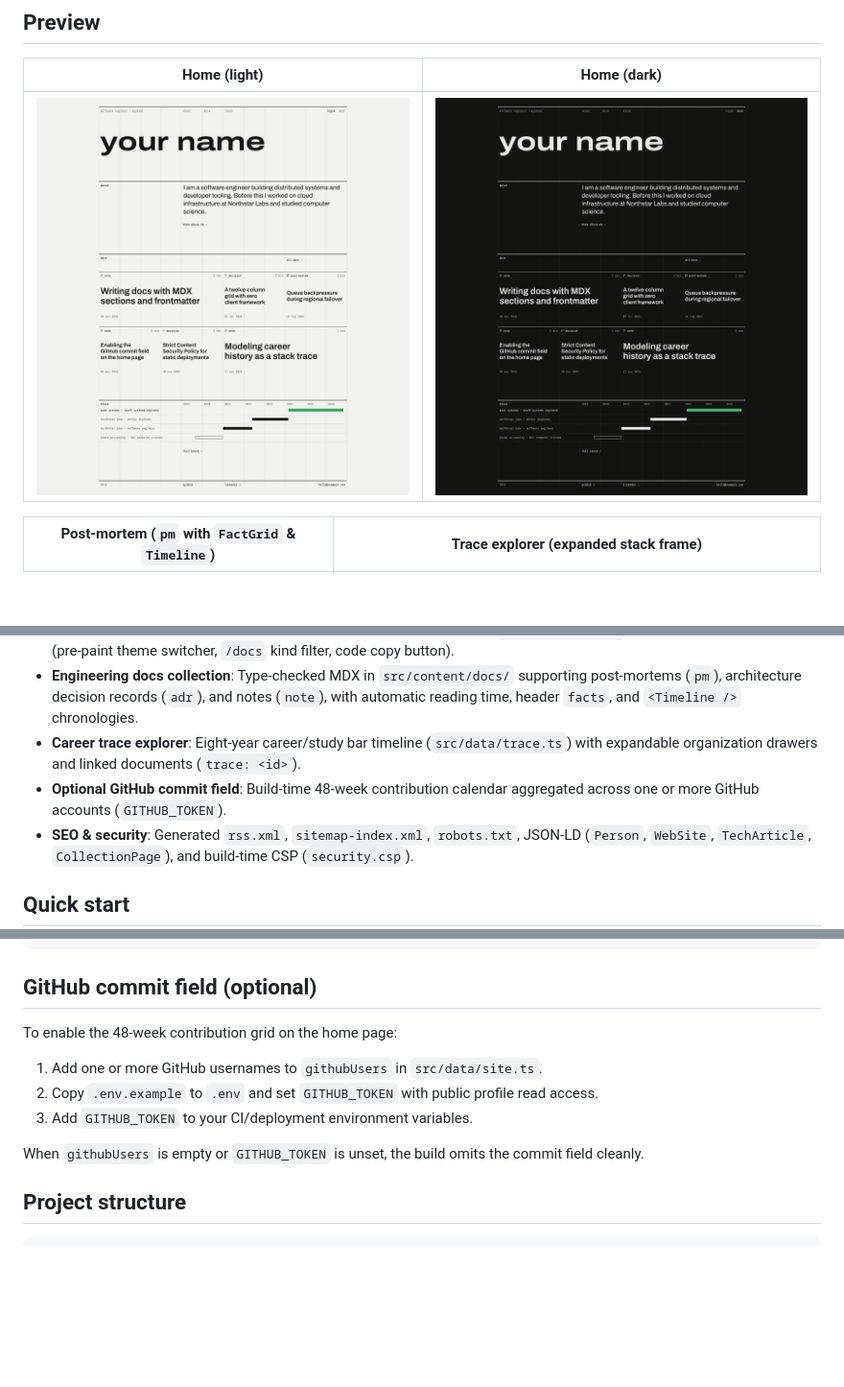
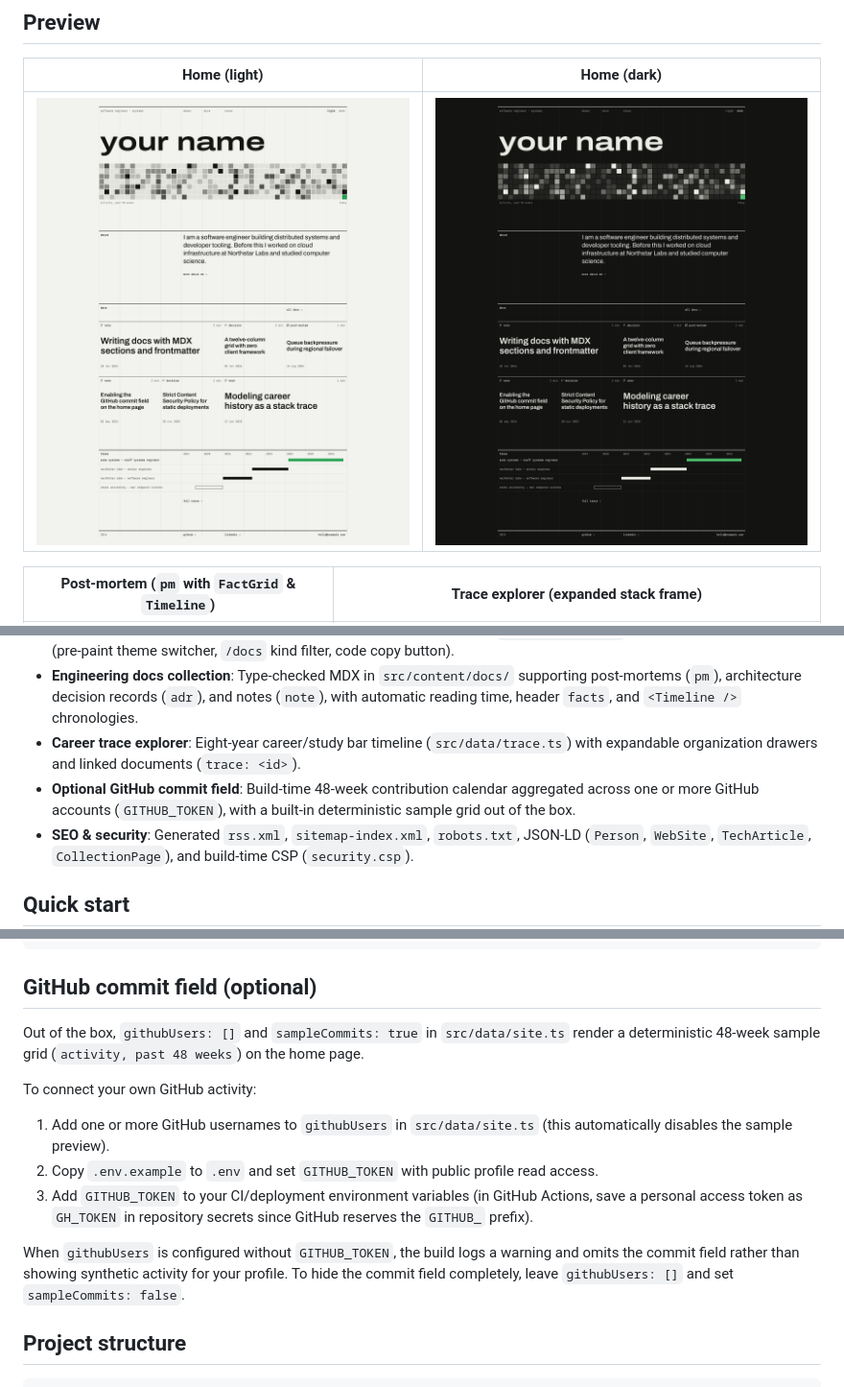
Before and after one commit to arpitflex/astro-structural, a Markdown page: README.md, 3 parts joined by grey strips. Shown at 96% size. GitHub-like rendering; pictures changed too: .github/assets/home-dark.png, .github/assets/home-light.png; blank space fills up the shorter version.

Commit message:
Include sample github activity

```diff
--- a/README.md
+++ b/README.md
@@ -22,7 +22,7 @@ Built on a visible twelve-column CSS subgrid with zero client-side UI frameworks
 - **Zero client framework**: Static HTML/CSS with native cross-document `@view-transition` and three tiny inline behaviors (pre-paint theme switcher, `/docs` kind filter, code copy button).
 - **Engineering docs collection**: Type-checked MDX in `src/content/docs/` supporting post-mortems (`pm`), architecture decision records (`adr`), and notes (`note`), with automatic reading time, header `facts`, and `<Timeline />` chronologies.
 - **Career trace explorer**: Eight-year career/study bar timeline (`src/data/trace.ts`) with expandable organization drawers and linked documents (`trace: <id>`).
-- **Optional GitHub commit field**: Build-time 48-week contribution calendar aggregated across one or more GitHub accounts (`GITHUB_TOKEN`).
+- **Optional GitHub commit field**: Build-time 48-week contribution calendar aggregated across one or more GitHub accounts (`GITHUB_TOKEN`), with a built-in deterministic sample grid out of the box.
 - **SEO & security**: Generated `rss.xml`, `sitemap-index.xml`, `robots.txt`, JSON-LD (`Person`, `WebSite`, `TechArticle`, `CollectionPage`), and build-time CSP (`security.csp`).
 
 ## Quick start
@@ -85,13 +85,15 @@ Every `##` heading opens a section on the grid. Keep interface headings lowercas
 
 ## GitHub commit field (optional)
 
-To enable the 48-week contribution grid on the home page:
+Out of the box, `githubUsers: []` and `sampleCommits: true` in `src/data/site.ts` render a deterministic 48-week sample grid (`activity, past 48 weeks`) on the home page.
 
-1. Add one or more GitHub usernames to `githubUsers` in `src/data/site.ts`.
+To connect your own GitHub activity:
+
+1. Add one or more GitHub usernames to `githubUsers` in `src/data/site.ts` (this automatically disables the sample preview).
 2. Copy `.env.example` to `.env` and set `GITHUB_TOKEN` with public profile read access.
-3. Add `GITHUB_TOKEN` to your CI/deployment environment variables.
+3. Add `GITHUB_TOKEN` to your CI/deployment environment variables (in GitHub Actions, save a personal access token as `GH_TOKEN` in repository secrets since GitHub reserves the `GITHUB_` prefix).
 
-When `githubUsers` is empty or `GITHUB_TOKEN` is unset, the build omits the commit field cleanly.
+When `githubUsers` is configured without `GITHUB_TOKEN`, the build logs a warning and omits the commit field rather than showing synthetic activity for your profile. To hide the commit field completely, leave `githubUsers: []` and set `sampleCommits: false`.
 
 ## Project structure
 
```
Also changed, not shown: other parts of README.md (+1 -1 lines), 9 other files.
